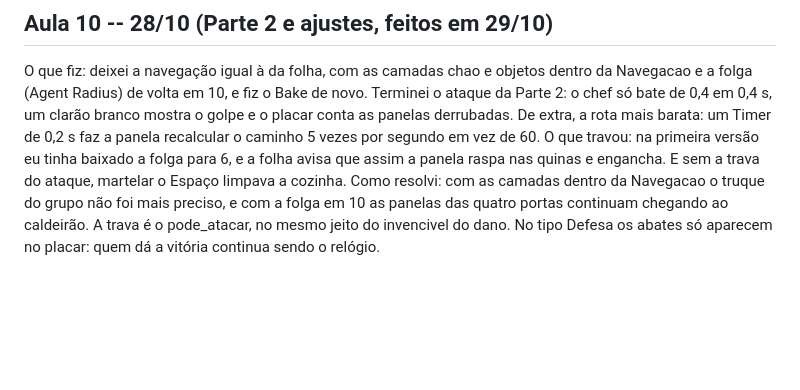
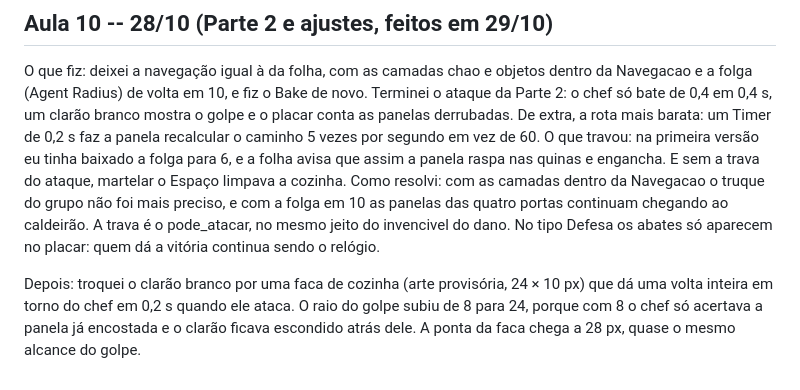
Before and after one commit to MatheusNDP/panelas-malditas, a Markdown page: DEVLOG.md, the part around the change. GitHub-like rendering; blank space fills up the shorter version.

```diff
--- a/DEVLOG.md
+++ b/DEVLOG.md
@@ -29,3 +29,5 @@ Como resolvi: coloquei a camada objetos no grupo navegacao e mandei a região le
 O que fiz: deixei a navegação igual à da folha, com as camadas chao e objetos dentro da Navegacao e a folga (Agent Radius) de volta em 10, e fiz o Bake de novo. Terminei o ataque da Parte 2: o chef só bate de 0,4 em 0,4 s, um clarão branco mostra o golpe e o placar conta as panelas derrubadas. De extra, a rota mais barata: um Timer de 0,2 s faz a panela recalcular o caminho 5 vezes por segundo em vez de 60.
 O que travou: na primeira versão eu tinha baixado a folga para 6, e a folha avisa que assim a panela raspa nas quinas e engancha. E sem a trava do ataque, martelar o Espaço limpava a cozinha.
 Como resolvi: com as camadas dentro da Navegacao o truque do grupo não foi mais preciso, e com a folga em 10 as panelas das quatro portas continuam chegando ao caldeirão. A trava é o pode_atacar, no mesmo jeito do invencivel do dano. No tipo Defesa os abates só aparecem no placar: quem dá a vitória continua sendo o relógio.
+
+Depois: troquei o clarão branco por uma faca de cozinha (arte provisória, 24 × 10 px) que dá uma volta inteira em torno do chef em 0,2 s quando ele ataca. O raio do golpe subiu de 8 para 24, porque com 8 o chef só acertava a panela já encostada e o clarão ficava escondido atrás dele. A ponta da faca chega a 28 px, quase o mesmo alcance do golpe.
```
Also changed, not shown: README.md (+2 -2 lines), sprites/faca.png (added), 3 other files.
